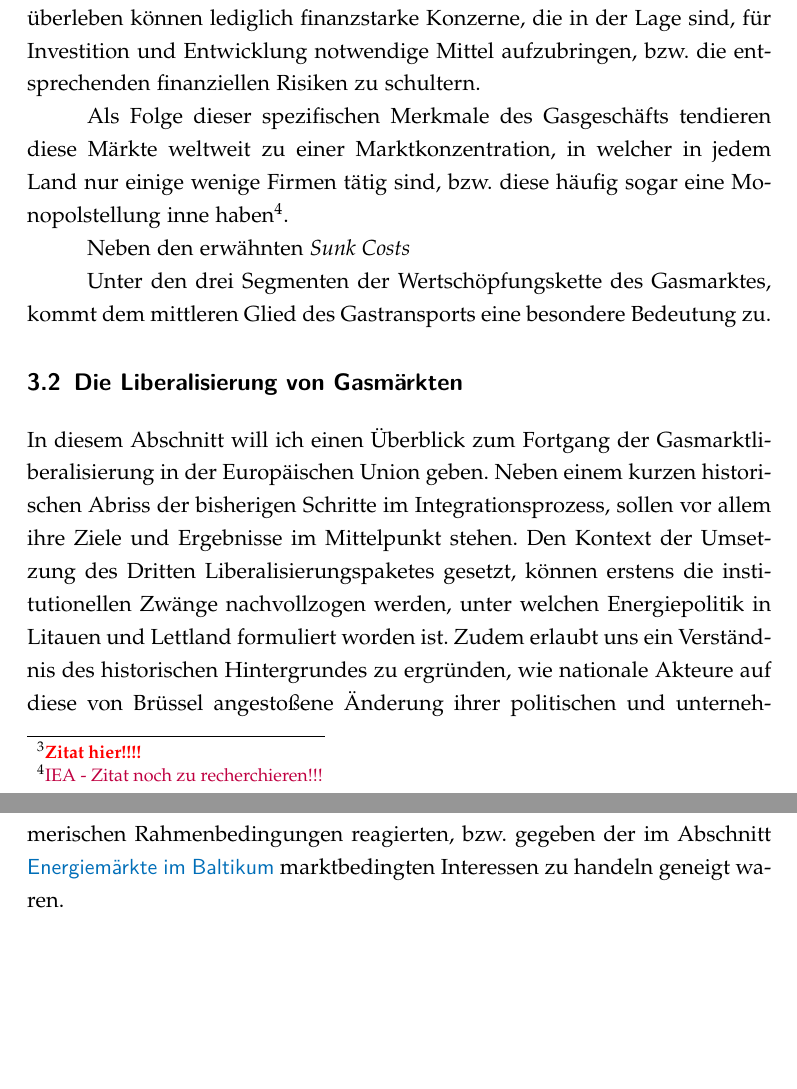
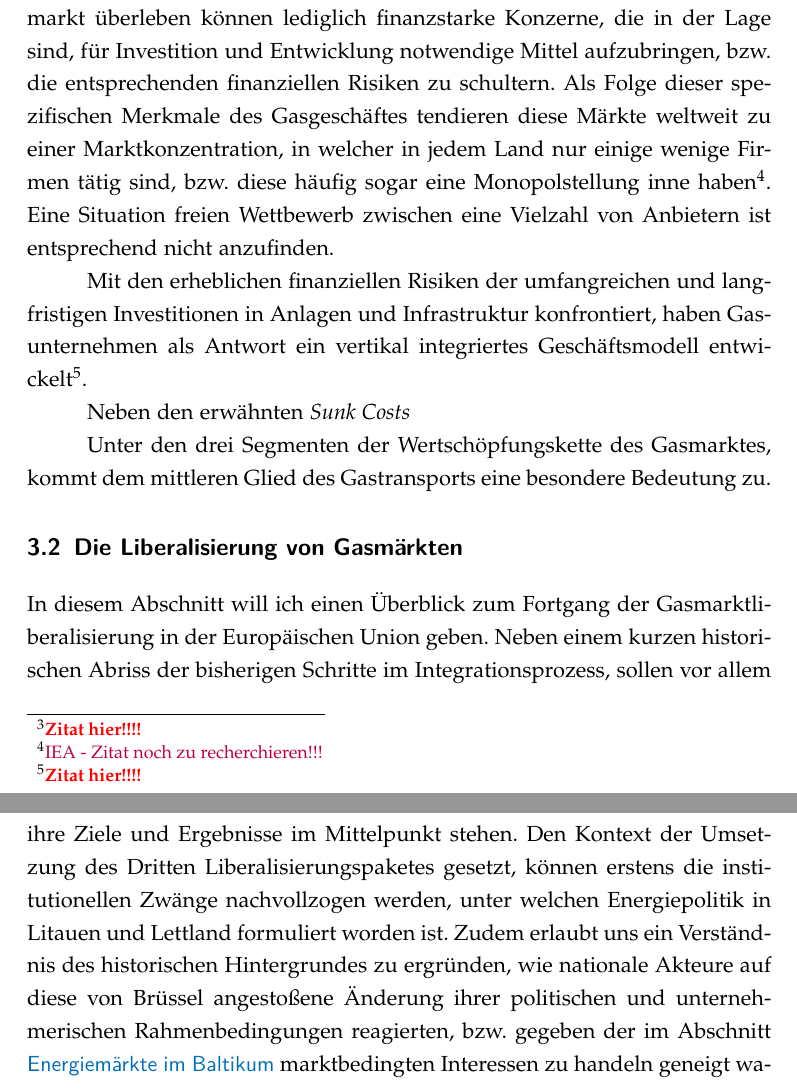
Before and after one commit to PasBern/Diplomarbeit, a LaTeX thesis (Diplomarbeit/Diplomarbeit_Pascal-Bernhard.tex): two parts of pages 21 and 22 of 37, joined at a grey line, cut so that both start at the same text, the shorter picture padded with empty space. Compiled offline with pdfLaTeX; the source files are stored in an older character set and shown here as Unicode.

Commit message:
Weitergearbeitet...

```diff
--- a/Diplomarbeit/Diplomarbeit_Pascal-Bernhard.tex
+++ b/Diplomarbeit/Diplomarbeit_Pascal-Bernhard.tex
@@ -378,9 +378,9 @@ Gasmärkte können in die drei Bereiche Erdgasförderung, auch als \glqq Upstrea
 Eine Pipeline verbindet ein Fördergebiet mit einem Abnehmer und ihr Verlauf ist nach dem Bau für ihre Lebensdauer festgelegt. Weder kann Netzwerkinfrastruktur geographisch versetzt werden, noch sind alternative Verwendungsmöglichkeiten außer dem Transport von Gas denkbar.
 Gleiches gilt für Förderanlagen auf Erdgaslagerstätten.
 
-Zu diesen Eigenschaften gesellen sich beträchtliche Skalenerträge für Gasförderung und Gasüberleitung. Unternehmen können eine entwickelte Technologie ohne nennenswerte Zusatzkosten in neuen Einsatzgebieten und Märkten einführen. Zudem sind viele Technologien der Branche erst ab einer bestimmten Skalierung betriebswirtschaftlich rentabel\footnote{\textcolor{red}{\textbf{Zitat hier!!!!}}}. Auf dem Gasmarkt überleben können lediglich finanzstarke Konzerne, die in der Lage sind, für Investition und Entwicklung notwendige Mittel aufzubringen, bzw. die entsprechenden finanziellen Risiken zu schultern.
+Zu diesen Eigenschaften gesellen sich beträchtliche Skalenerträge für Gasförderung und Gasüberleitung. Unternehmen können eine entwickelte Technologie ohne nennenswerte Zusatzkosten in neuen Einsatzgebieten und Märkten einführen. Zudem sind viele Technologien der Branche erst ab einer bestimmten Skalierung betriebswirtschaftlich rentabel\footnote{\textcolor{red}{\textbf{Zitat hier!!!!}}}. Auf dem Gasmarkt überleben können lediglich finanzstarke Konzerne, die in der Lage sind, für Investition und Entwicklung notwendige Mittel aufzubringen, bzw. die entsprechenden finanziellen Risiken zu schultern. Als Folge dieser spezifischen Merkmale des Gasgeschäftes tendieren diese Märkte weltweit zu einer Marktkonzentration, in welcher in jedem Land nur einige wenige Firmen tätig sind, bzw. diese häufig sogar eine Monopolstellung inne haben\footnote{\textcolor{purple}{IEA - Zitat noch zu recherchieren!!!}}. Eine Situation freien Wettbewerb zwischen eine Vielzahl von Anbietern ist entsprechend nicht anzufinden.
 
-Als Folge dieser spezifischen Merkmale des Gasgeschäfts tendieren diese Märkte weltweit zu einer Marktkonzentration, in welcher in jedem Land nur einige wenige Firmen tätig sind, bzw. diese häufig sogar eine Monopolstellung inne haben\footnote{\textcolor{purple}{IEA - Zitat noch zu recherchieren!!!}}.
+Mit den erheblichen finanziellen Risiken der umfangreichen und langfristigen Investitionen in Anlagen und Infrastruktur konfrontiert, haben Gasunternehmen als Antwort ein vertikal integriertes Geschäftsmodell entwickelt\footnote{\textcolor{red}{\textbf{Zitat hier!!!!}}}.
 
 
 Neben den erwähnten \textsl{Sunk Costs}
```
Also changed, not shown: Diplomarbeit/Diplomarbeit_Pascal-Bernhard.pdf, 3 other files.
